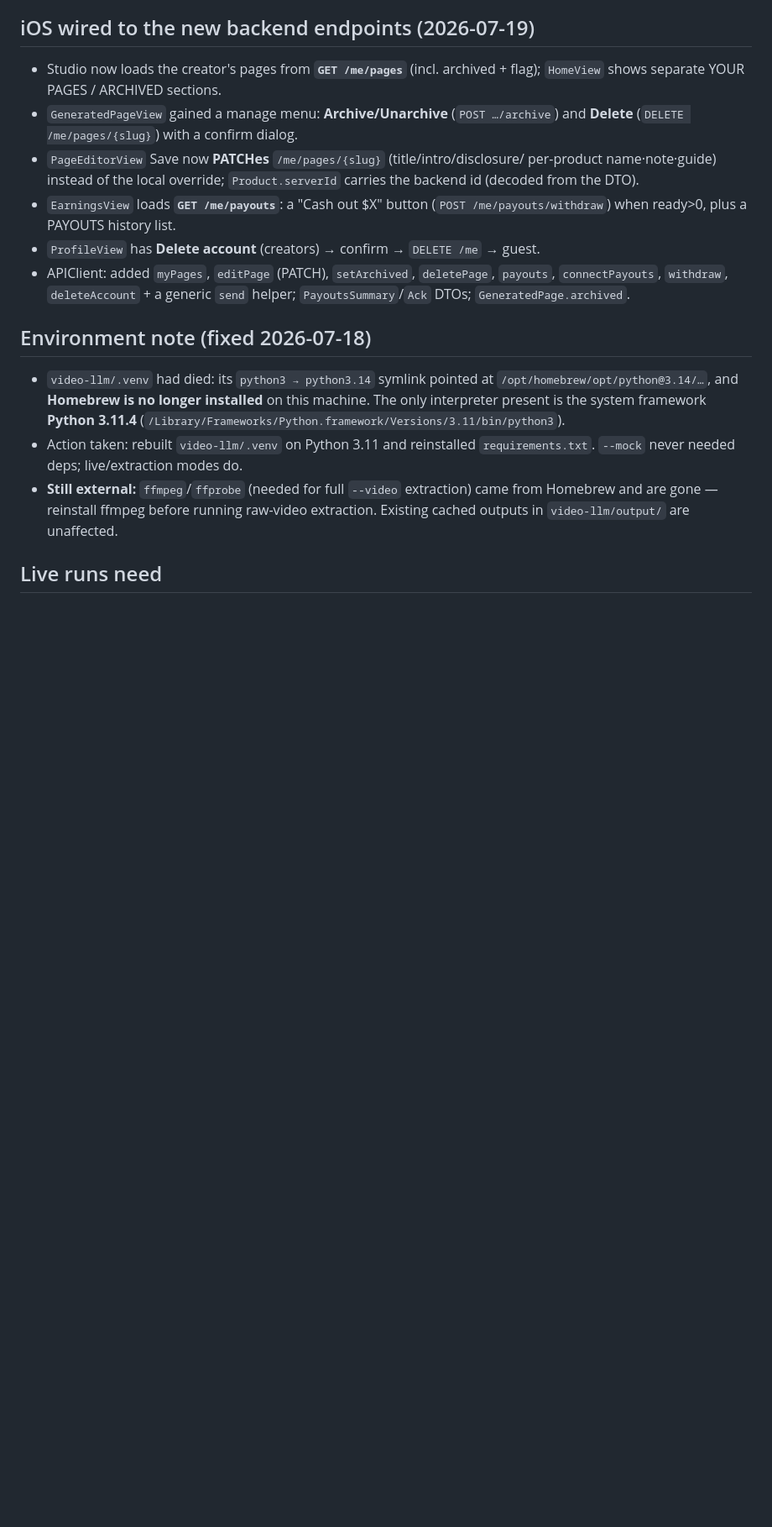
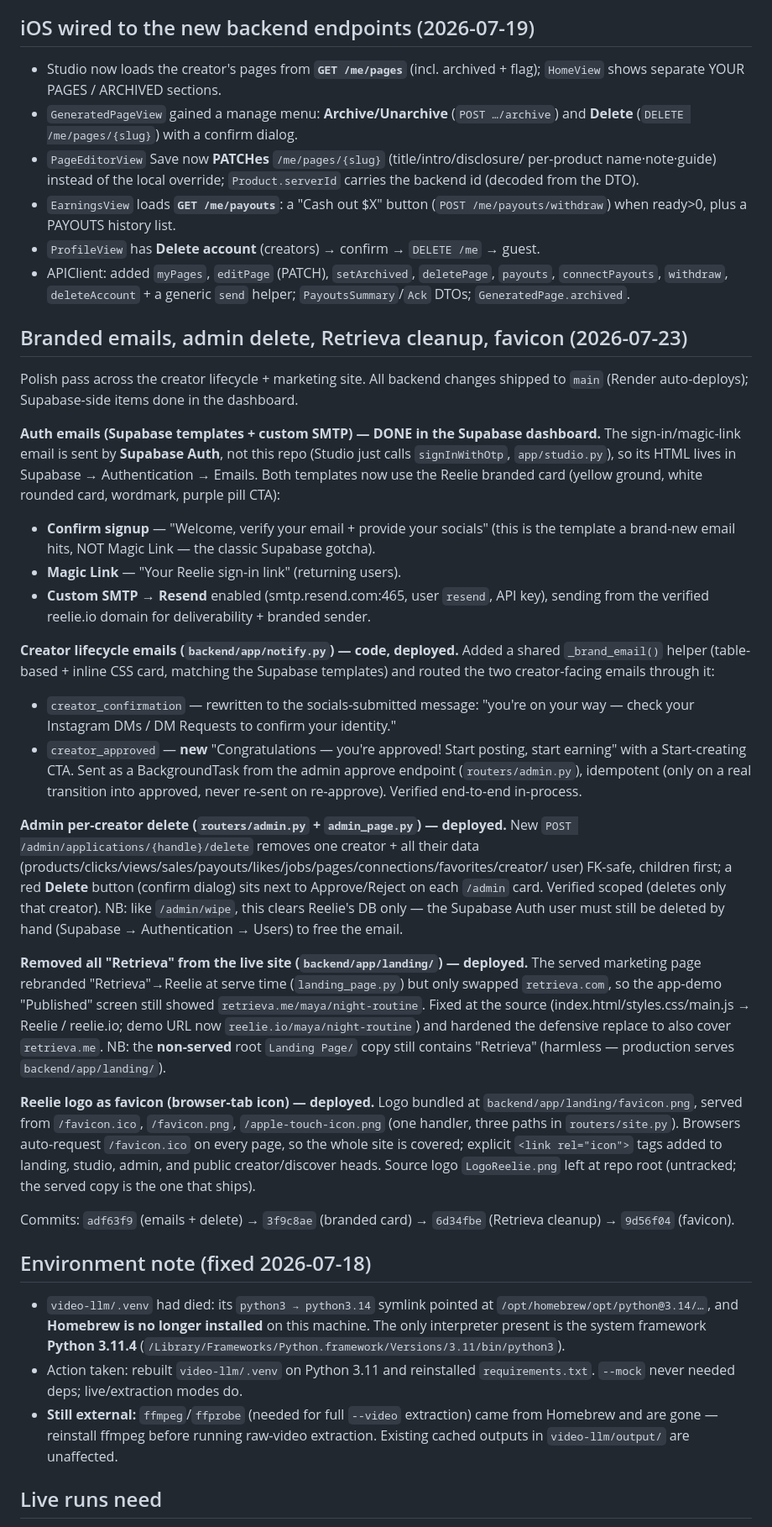
Before and after one commit to reeliedev/reelie, a Markdown page: Progress.md, the part around one of its changes. Shown at 84% size. GitHub-like rendering; blank space fills up the shorter version.

Commit message:
Progress.md: record 2026-07-23 email/admin-delete/Retrieva/favicon work
Co-Authored-By: Claude Opus 4.8 (1M context) <noreply@anthropic.com>

```diff
--- a/Progress.md
+++ b/Progress.md
@@ -392,6 +392,60 @@ account-delete endpoints (backend ready).
   `payouts`, `connectPayouts`, `withdraw`, `deleteAccount` + a generic `send`
   helper; `PayoutsSummary`/`Ack` DTOs; `GeneratedPage.archived`.
 
+## Branded emails, admin delete, Retrieva cleanup, favicon (2026-07-23)
+
+Polish pass across the creator lifecycle + marketing site. All backend changes
+shipped to `main` (Render auto-deploys); Supabase-side items done in the dashboard.
+
+**Auth emails (Supabase templates + custom SMTP) — DONE in the Supabase dashboard.**
+The sign-in/magic-link email is sent by **Supabase Auth**, not this repo (Studio
+just calls `signInWithOtp`, `app/studio.py`), so its HTML lives in Supabase →
+Authentication → Emails. Both templates now use the Reelie branded card (yellow
+ground, white rounded card, wordmark, purple pill CTA):
+- **Confirm signup** — "Welcome, verify your email + provide your socials" (this is
+  the template a brand-new email hits, NOT Magic Link — the classic Supabase gotcha).
+- **Magic Link** — "Your Reelie sign-in link" (returning users).
+- **Custom SMTP → Resend** enabled (smtp.resend.com:465, user `resend`, API key),
+  sending from the verified reelie.io domain for deliverability + branded sender.
+
+**Creator lifecycle emails (`backend/app/notify.py`) — code, deployed.** Added a
+shared `_brand_email()` helper (table-based + inline CSS card, matching the Supabase
+templates) and routed the two creator-facing emails through it:
+- `creator_confirmation` — rewritten to the socials-submitted message: "you're on
+  your way — check your Instagram DMs / DM Requests to confirm your identity."
+- `creator_approved` — **new** "Congratulations — you're approved! Start posting,
+  start earning" with a Start-creating CTA. Sent as a BackgroundTask from the admin
+  approve endpoint (`routers/admin.py`), idempotent (only on a real transition into
+  approved, never re-sent on re-approve). Verified end-to-end in-process.
+
+**Admin per-creator delete (`routers/admin.py` + `admin_page.py`) — deployed.**
+New `POST /admin/applications/{handle}/delete` removes one creator + all their data
+(products/clicks/views/sales/payouts/likes/jobs/pages/connections/favorites/creator/
+user) FK-safe, children first; a red **Delete** button (confirm dialog) sits next to
+Approve/Reject on each `/admin` card. Verified scoped (deletes only that creator).
+NB: like `/admin/wipe`, this clears Reelie's DB only — the Supabase Auth user must
+still be deleted by hand (Supabase → Authentication → Users) to free the email.
+
+**Removed all "Retrieva" from the live site (`backend/app/landing/`) — deployed.**
+The served marketing page rebranded "Retrieva"→Reelie at serve time
+(`landing_page.py`) but only swapped `retrieva.com`, so the app-demo "Published"
+screen still showed `retrieva.me/maya/night-routine`. Fixed at the source
+(index.html/styles.css/main.js → Reelie / reelie.io; demo URL now
+`reelie.io/maya/night-routine`) and hardened the defensive replace to also cover
+`retrieva.me`. NB: the **non-served** root `Landing Page/` copy still contains
+"Retrieva" (harmless — production serves `backend/app/landing/`).
+
+**Reelie logo as favicon (browser-tab icon) — deployed.** Logo bundled at
+`backend/app/landing/favicon.png`, served from `/favicon.ico`, `/favicon.png`,
+`/apple-touch-icon.png` (one handler, three paths in `routers/site.py`). Browsers
+auto-request `/favicon.ico` on every page, so the whole site is covered; explicit
+`<link rel="icon">` tags added to landing, studio, admin, and public creator/discover
+heads. Source logo `LogoReelie.png` left at repo root (untracked; the served copy is
+the one that ships).
+
+Commits: `adf63f9` (emails + delete) → `3f9c8ae` (branded card) → `6d34fbe`
+(Retrieva cleanup) → `9d56f04` (favicon).
+
 ## Environment note (fixed 2026-07-18)
 
 - `video-llm/.venv` had died: its `python3 → python3.14` symlink pointed at
```
Also changed, not shown: other parts of Progress.md (+1 -1 lines).
